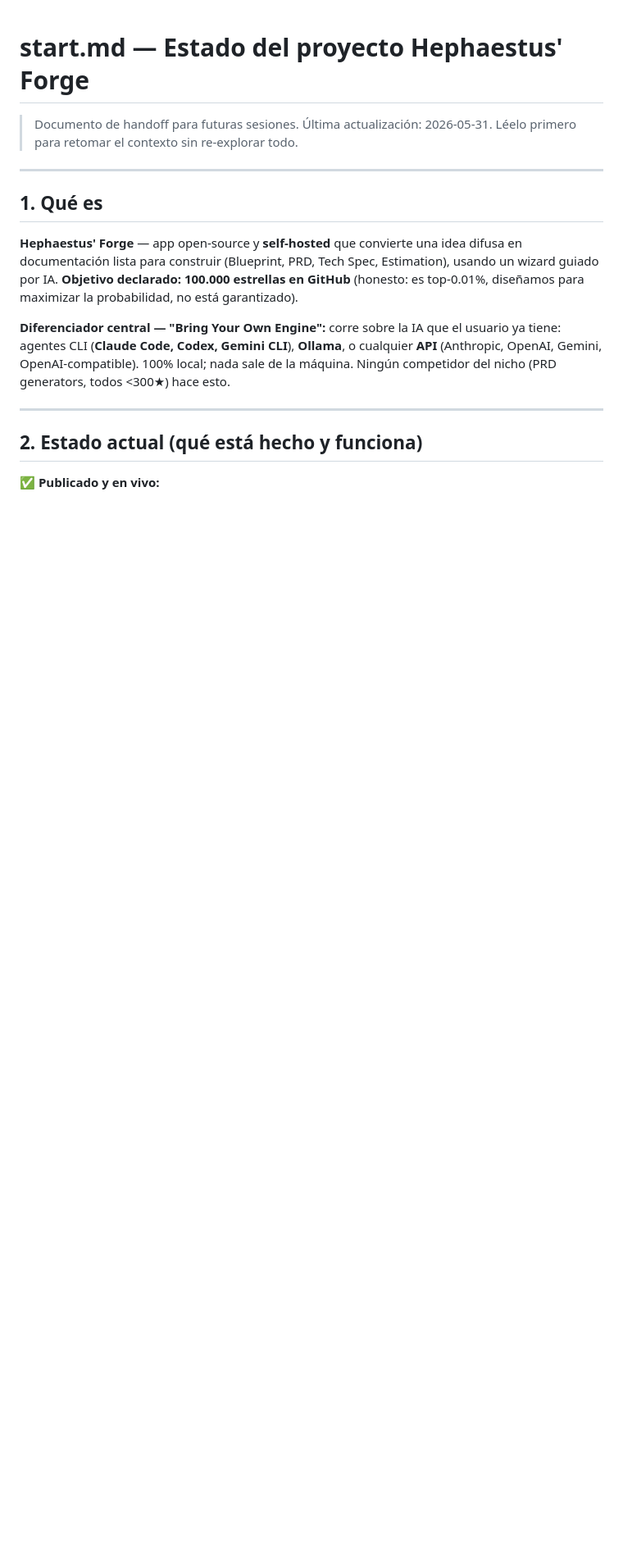
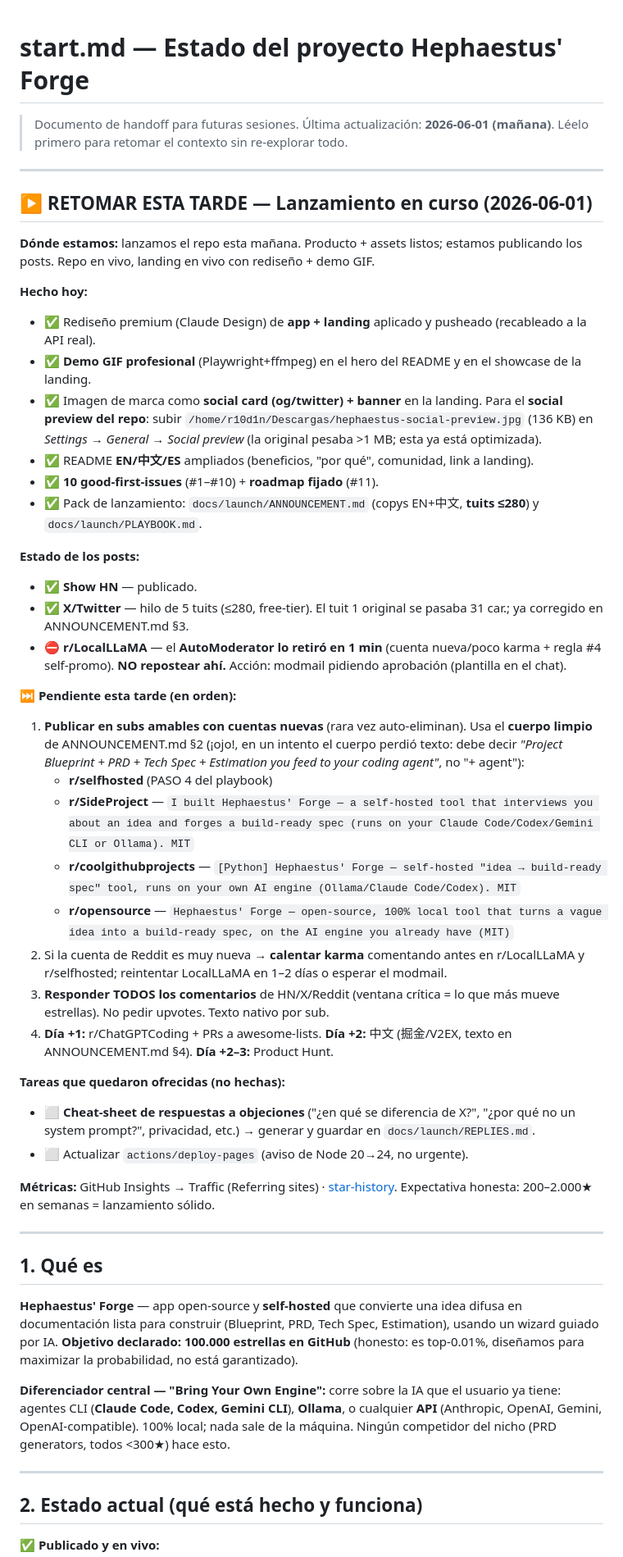
Before and after one commit to r10d1nsec/hephaestus-forge, a Markdown page: start.md, the part around one of its changes. Shown at 82% size. Rendered like a GitHub page; blank space fills up the shorter version.

Commit message:
docs: update start.md — launch-in-progress status to resume this afternoon
Co-Authored-By: Claude Opus 4.8 <noreply@anthropic.com>

```diff
--- a/start.md
+++ b/start.md
@@ -1,7 +1,43 @@
 # start.md — Estado del proyecto Hephaestus' Forge
 
-> Documento de handoff para futuras sesiones. Última actualización: 2026-05-31.
+> Documento de handoff para futuras sesiones. Última actualización: **2026-06-01 (mañana)**.
 > Léelo primero para retomar el contexto sin re-explorar todo.
+
+---
+
+## ▶ RETOMAR ESTA TARDE — Lanzamiento en curso (2026-06-01)
+
+**Dónde estamos:** lanzamos el repo esta mañana. Producto + assets listos; estamos publicando los
+posts. Repo en vivo, landing en vivo con rediseño + demo GIF.
+
+**Hecho hoy:**
+- ✅ Rediseño premium (Claude Design) de **app + landing** aplicado y pusheado (recableado a la API real).
+- ✅ **Demo GIF profesional** (Playwright+ffmpeg) en el hero del README y en el showcase de la landing.
+- ✅ Imagen de marca como **social card (og/twitter) + banner** en la landing. Para el **social preview del repo**: subir `/home/r10d1n/Descargas/hephaestus-social-preview.jpg` (136 KB) en *Settings → General → Social preview* (la original pesaba >1 MB; esta ya está optimizada).
+- ✅ README **EN/中文/ES** ampliados (beneficios, "por qué", comunidad, link a landing).
+- ✅ **10 good-first-issues** (#1–#10) + **roadmap fijado** (#11).
+- ✅ Pack de lanzamiento: `docs/launch/ANNOUNCEMENT.md` (copys EN+中文, **tuits ≤280**) y `docs/launch/PLAYBOOK.md`.
+
+**Estado de los posts:**
+- ✅ **Show HN** — publicado.
+- ✅ **X/Twitter** — hilo de 5 tuits (≤280, free-tier). El tuit 1 original se pasaba 31 car.; ya corregido en ANNOUNCEMENT.md §3.
+- ⛔ **r/LocalLLaMA** — el **AutoModerator lo retiró en 1 min** (cuenta nueva/poco karma + regla #4 self-promo). **NO repostear ahí.** Acción: modmail pidiendo aprobación (plantilla en el chat).
+
+**⏭️ Pendiente esta tarde (en orden):**
+1. **Publicar en subs amables con cuentas nuevas** (rara vez auto-eliminan). Usa el **cuerpo limpio** de ANNOUNCEMENT.md §2 (¡ojo!, en un intento el cuerpo perdió texto: debe decir *"Project Blueprint + PRD + Tech Spec + Estimation you feed to your coding agent"*, no "+ agent"):
+   - **r/selfhosted** (PASO 4 del playbook)
+   - **r/SideProject** — `I built Hephaestus' Forge — a self-hosted tool that interviews you about an idea and forges a build-ready spec (runs on your Claude Code/Codex/Gemini CLI or Ollama). MIT`
+   - **r/coolgithubprojects** — `[Python] Hephaestus' Forge — self-hosted "idea → build-ready spec" tool, runs on your own AI engine (Ollama/Claude Code/Codex). MIT`
+   - **r/opensource** — `Hephaestus' Forge — open-source, 100% local tool that turns a vague idea into a build-ready spec, on the AI engine you already have (MIT)`
+2. Si la cuenta de Reddit es muy nueva → **calentar karma** comentando antes en r/LocalLLaMA y r/selfhosted; reintentar LocalLLaMA en 1–2 días o esperar el modmail.
+3. **Responder TODOS los comentarios** de HN/X/Reddit (ventana crítica = lo que más mueve estrellas). No pedir upvotes. Texto nativo por sub.
+4. **Día +1:** r/ChatGPTCoding + PRs a awesome-lists. **Día +2:** 中文 (掘金/V2EX, texto en ANNOUNCEMENT.md §4). **Día +2–3:** Product Hunt.
+
+**Tareas que quedaron ofrecidas (no hechas):**
+- ⬜ **Cheat-sheet de respuestas a objeciones** ("¿en qué se diferencia de X?", "¿por qué no un system prompt?", privacidad, etc.) → generar y guardar en `docs/launch/REPLIES.md`.
+- ⬜ Actualizar `actions/deploy-pages` (aviso de Node 20→24, no urgente).
+
+**Métricas:** GitHub Insights → Traffic (Referring sites) · [star-history](https://star-history.com/#r10d1nsec/hephaestus-forge). Expectativa honesta: 200–2.000★ en semanas = lanzamiento sólido.
 
 ---
 
```
Also changed, not shown: other parts of start.md (+4 -3 lines).
